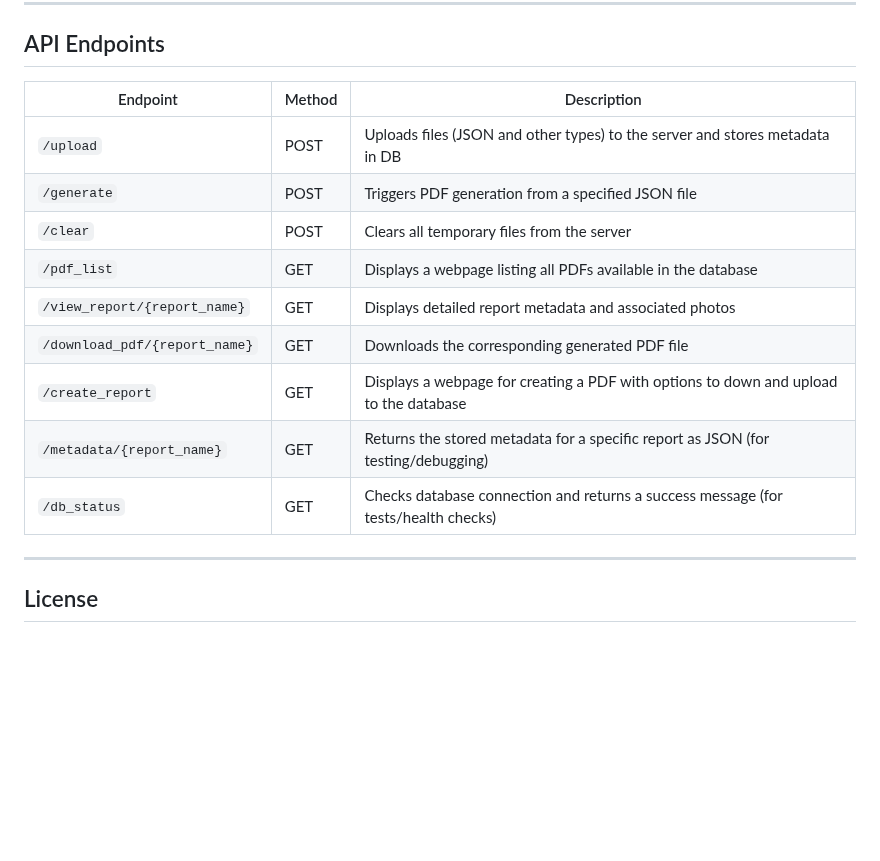
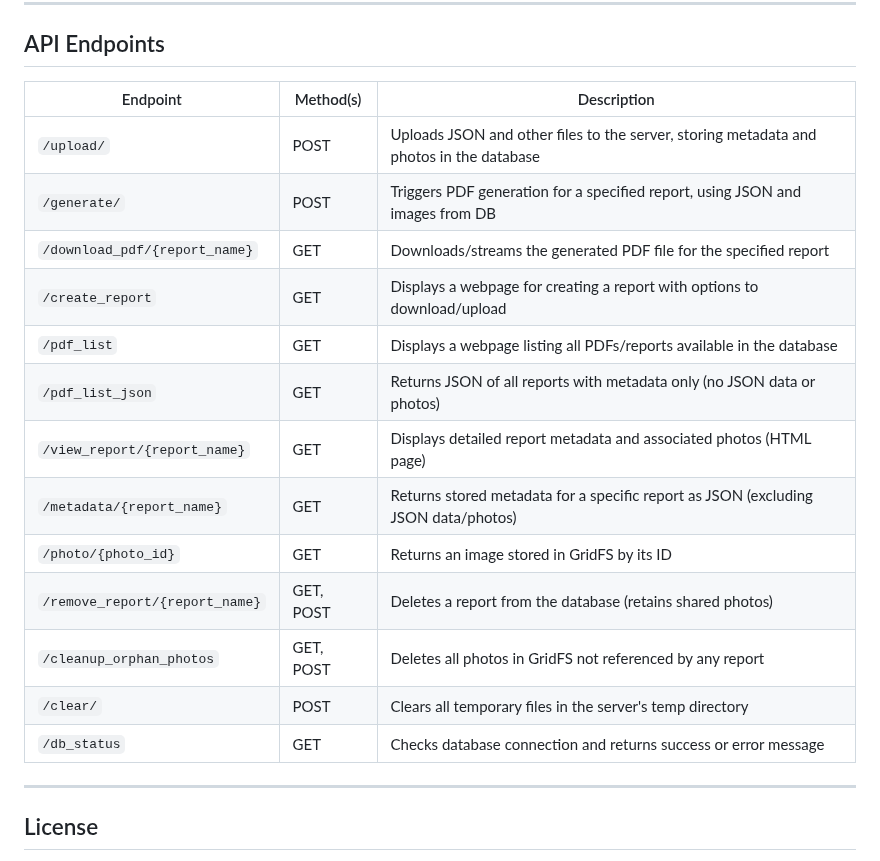
Before and after one commit to kscardinal/loto-report-generator, a Markdown page: README.md, the part around one of its changes. GitHub-like rendering; blank space fills up the shorter version.

```diff
--- a/README.md
+++ b/README.md
@@ -297,17 +308,22 @@ git config --global core.autocrlf
 
 ## API Endpoints
 
-| Endpoint                         | Method | Description                                                                 |
-|----------------------------------|--------|-----------------------------------------------------------------------------|
-| `/upload`                        | POST   | Uploads files (JSON and other types) to the server and stores metadata in DB |
-| `/generate`                      | POST   | Triggers PDF generation from a specified JSON file                          |
-| `/clear`                         | POST   | Clears all temporary files from the server                                 |
-| `/pdf_list`                      | GET    | Displays a webpage listing all PDFs available in the database               |
-| `/view_report/{report_name}`     | GET    | Displays detailed report metadata and associated photos                     |
-| `/download_pdf/{report_name}`    | GET    | Downloads the corresponding generated PDF file                              |
-| `/create_report` | GET | Displays a webpage for creating a PDF with options to down and upload to the database |
-| `/metadata/{report_name}`        | GET    | Returns the stored metadata for a specific report as JSON (for testing/debugging) |
-| `/db_status`                     | GET    | Checks database connection and returns a success message (for tests/health checks) |
+| Endpoint                         | Method(s)      | Description                                                                 |
+|----------------------------------|----------------|-----------------------------------------------------------------------------|
+| `/upload/`                        | POST           | Uploads JSON and other files to the server, storing metadata and photos in the database |
+| `/generate/`                      | POST           | Triggers PDF generation for a specified report, using JSON and images from DB |
+| `/download_pdf/{report_name}`      | GET            | Downloads/streams the generated PDF file for the specified report          |
+| `/create_report`                   | GET            | Displays a webpage for creating a report with options to download/upload    |
+| `/pdf_list`                        | GET            | Displays a webpage listing all PDFs/reports available in the database      |
+| `/pdf_list_json`                   | GET            | Returns JSON of all reports with metadata only (no JSON data or photos)    |
+| `/view_report/{report_name}`       | GET            | Displays detailed report metadata and associated photos (HTML page)        |
+| `/metadata/{report_name}`          | GET            | Returns stored metadata for a specific report as JSON (excluding JSON data/photos) |
+| `/photo/{photo_id}`                | GET            | Returns an image stored in GridFS by its ID                                 |
+| `/remove_report/{report_name}`     | GET, POST      | Deletes a report from the database (retains shared photos)                  |
+| `/cleanup_orphan_photos`           | GET, POST      | Deletes all photos in GridFS not referenced by any report                   |
+| `/clear/`                         | POST           | Clears all temporary files in the server's temp directory                  |
+| `/db_status`                       | GET            | Checks database connection and returns success or error message             |
+
 
 ---
 
```
Also changed, not shown: other parts of README.md (+33 -22 lines).
